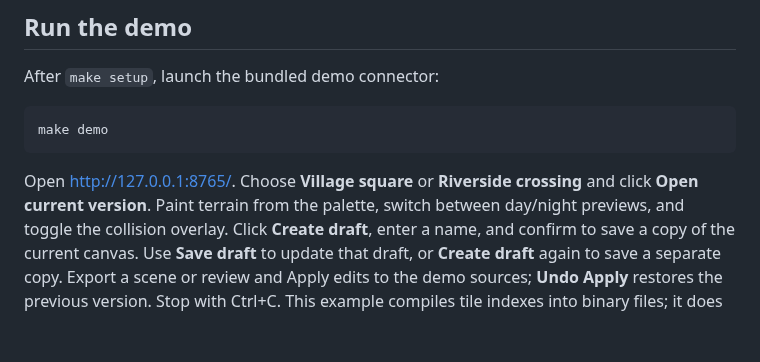
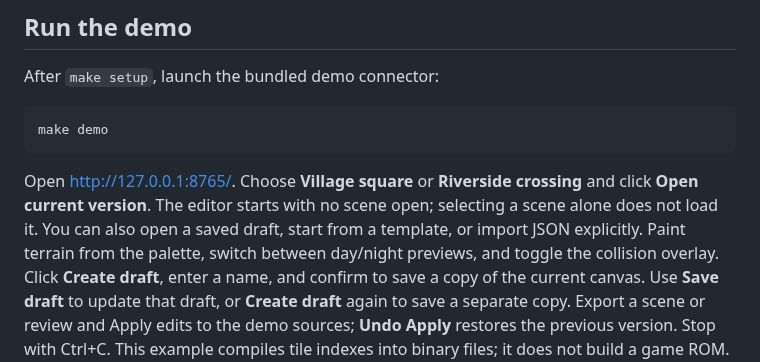
Before and after one commit to cliffom/gbc-scene-forge, a Markdown page: README.md, the part around the change. Drawn GitHub-style; blank space fills up the shorter version.

Commit message:
Require explicit scene loading on startup

````diff
--- a/README.md
+++ b/README.md
@@ -95,7 +95,9 @@ make demo
 ```
 
 Open <http://127.0.0.1:8765/>. Choose **Village square** or **Riverside crossing**
-and click **Open current version**. Paint terrain from the palette, switch between
+and click **Open current version**. The editor starts with no scene open; selecting
+a scene alone does not load it. You can also open a saved draft, start from a
+template, or import JSON explicitly. Paint terrain from the palette, switch between
 day/night previews, and toggle the collision overlay. Click **Create draft**, enter
 a name, and confirm to save a copy of the current canvas. Use **Save draft** to
 update that draft, or **Create draft** again to save a separate copy. Export a scene
````
Also changed, not shown: docs/screenshots/no-scene.png (added), 10 other files.
